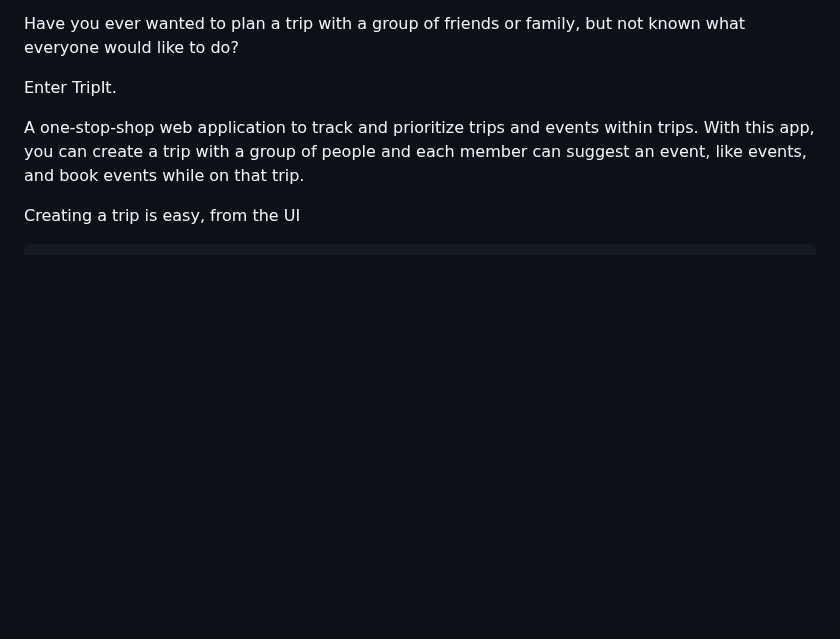
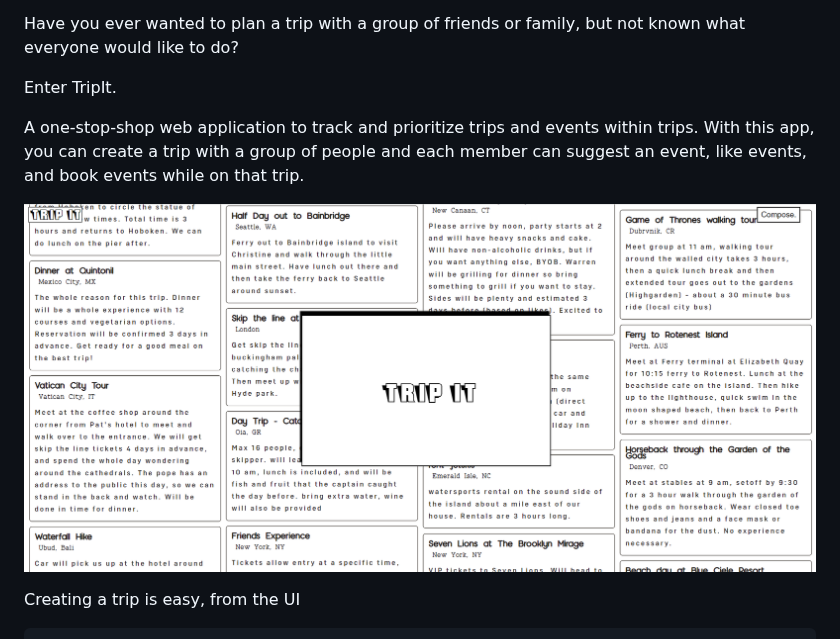
Before and after one commit to ShawnaEHartley/trip-it, a Markdown page: README.md, the part around the change. Drawn GitHub-style; pictures changed too: CONTRIBUTING.md/tripItSplashPage.png (added); blank space fills up the shorter version.

Commit message:
Add splash page image to read me

```diff
--- a/README.md
+++ b/README.md
@@ -9,6 +9,8 @@ Have you ever wanted to plan a trip with a group of friends or family, but not k
 Enter TripIt.
 
 A one-stop-shop web application to track and prioritize trips and events within trips. With this app, you can create a trip with a group of people and each member can suggest an event, like events, and book events while on that trip.
+
+![Trip it splash page](./CONTRIBUTING.md/tripItSplashPage.png)
 
 Creating a trip is easy, from the UI
 
```
